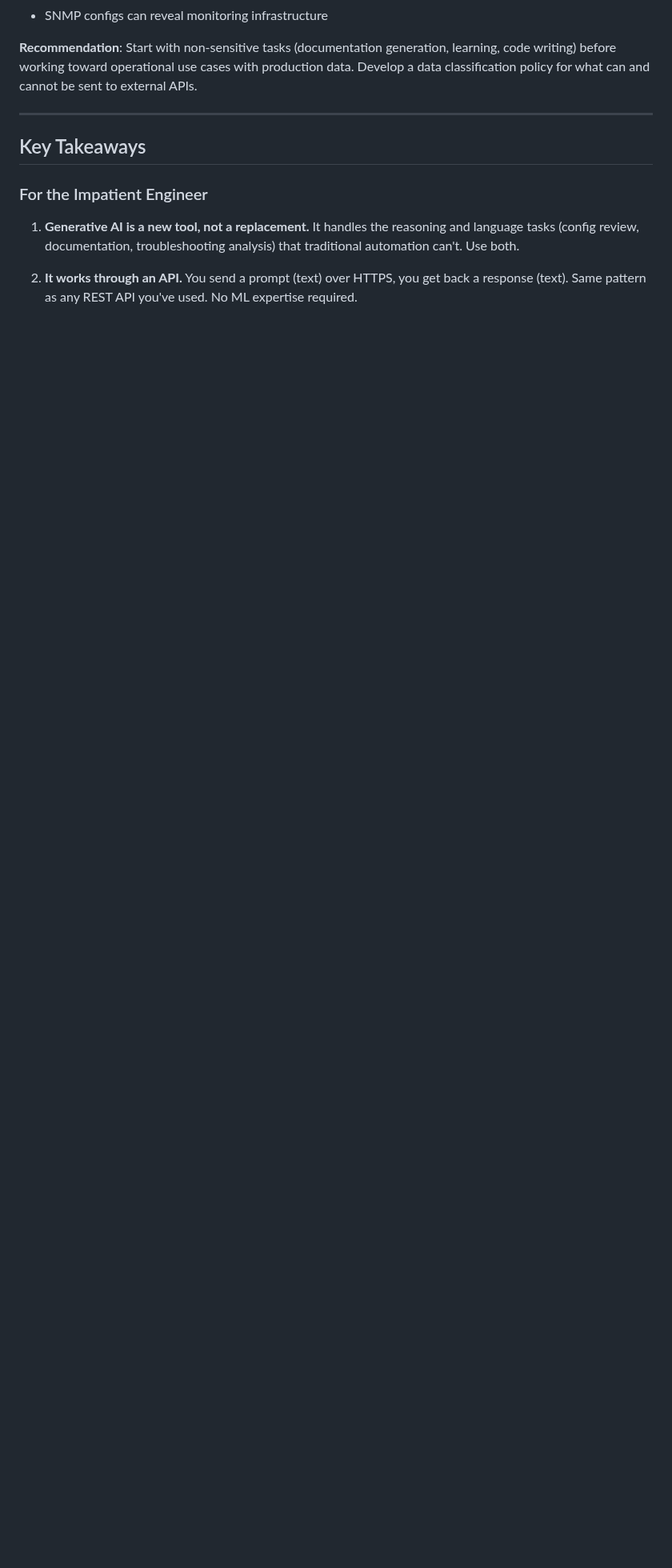
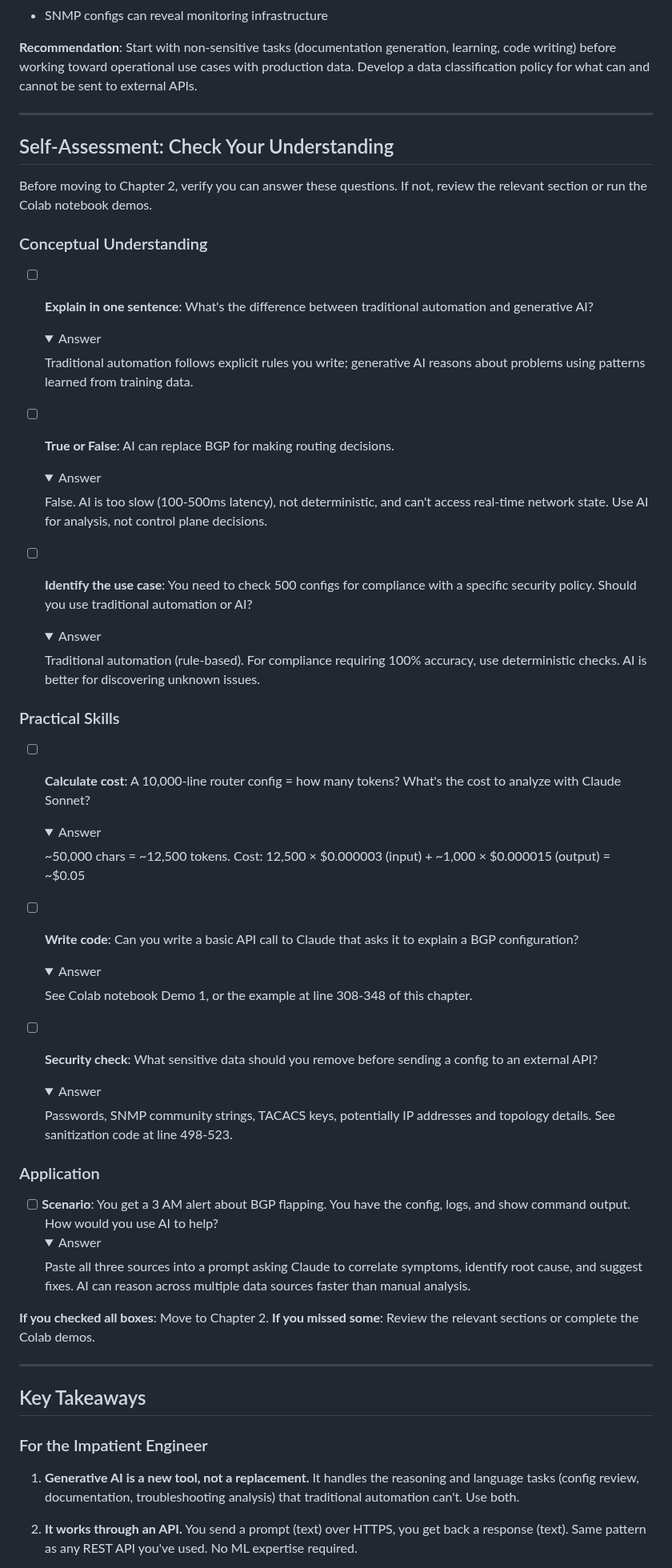
Before and after one commit to eduardd76/AI_for_networking_and_security_engineers, a Markdown page: Volume-1-Foundations/Chapters/Chapter-01-What-Is-Generative-AI.md, the part around one of its changes. Shown at 80% size. Rendered like a GitHub page; folded sections open; blank space fills up the shorter version.

```diff
--- a/Volume-1-Foundations/Chapters/Chapter-01-What-Is-Generative-AI.md
+++ b/Volume-1-Foundations/Chapters/Chapter-01-What-Is-Generative-AI.md
@@ -537,6 +564,39 @@ def sanitize_config(config: str) -> str:
 
 ---
 
+## Self-Assessment: Check Your Understanding
+
+Before moving to Chapter 2, verify you can answer these questions. If not, review the relevant section or run the Colab notebook demos.
+
+### Conceptual Understanding
+- [ ] **Explain in one sentence**: What's the difference between traditional automation and generative AI?
+  <details><summary>Answer</summary>Traditional automation follows explicit rules you write; generative AI reasons about problems using patterns learned from training data.</details>
+
+- [ ] **True or False**: AI can replace BGP for making routing decisions.
+  <details><summary>Answer</summary>False. AI is too slow (100-500ms latency), not deterministic, and can't access real-time network state. Use AI for analysis, not control plane decisions.</details>
+
+- [ ] **Identify the use case**: You need to check 500 configs for compliance with a specific security policy. Should you use traditional automation or AI?
+  <details><summary>Answer</summary>Traditional automation (rule-based). For compliance requiring 100% accuracy, use deterministic checks. AI is better for discovering unknown issues.</details>
+
+### Practical Skills
+- [ ] **Calculate cost**: A 10,000-line router config = how many tokens? What's the cost to analyze with Claude Sonnet?
+  <details><summary>Answer</summary>~50,000 chars = ~12,500 tokens. Cost: 12,500 × $0.000003 (input) + ~1,000 × $0.000015 (output) = ~$0.05</details>
+
+- [ ] **Write code**: Can you write a basic API call to Claude that asks it to explain a BGP configuration?
+  <details><summary>Answer</summary>See Colab notebook Demo 1, or the example at line 308-348 of this chapter.</details>
+
+- [ ] **Security check**: What sensitive data should you remove before sending a config to an external API?
+  <details><summary>Answer</summary>Passwords, SNMP community strings, TACACS keys, potentially IP addresses and topology details. See sanitization code at line 498-523.</details>
+
+### Application
+- [ ] **Scenario**: You get a 3 AM alert about BGP flapping. You have the config, logs, and show command output. How would you use AI to help?
+  <details><summary>Answer</summary>Paste all three sources into a prompt asking Claude to correlate symptoms, identify root cause, and suggest fixes. AI can reason across multiple data sources faster than manual analysis.</details>
+
+**If you checked all boxes**: Move to Chapter 2.
+**If you missed some**: Review the relevant sections or complete the Colab demos.
+
+---
+
 ## Key Takeaways
 
 ### For the Impatient Engineer
```
Also changed, not shown: other parts of Volume-1-Foundations/Chapters/Chapter-01-What-Is-Generative-AI.md (+60 -1 lines).
